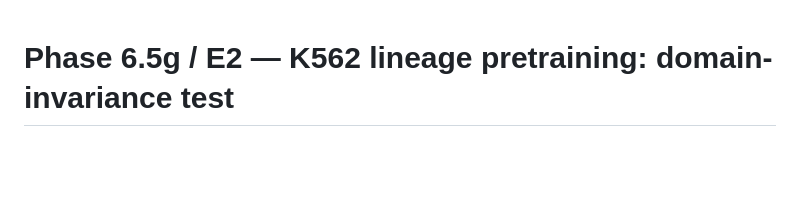
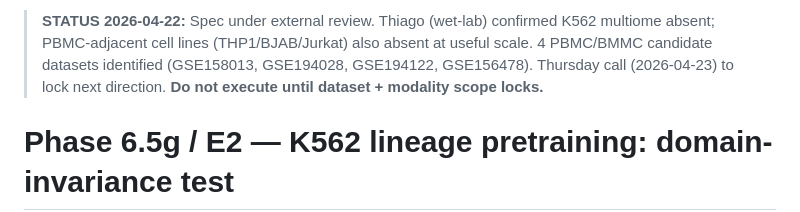
Before and after one commit to quriegenAK/quriegen-aivc, a Markdown page: prompts/phase6_5g_e2_k562_pretrain.md, the part around the change. Drawn GitHub-style; blank space fills up the shorter version.

Commit message:
phase-6.5g-e2: HOLD — external review (Thiago pre-search + 4-dataset surface)
Spec operational content unchanged. Status banner flags hold-for-scope-lock
pending Thursday 2026-04-23 decision call. Dataset scope (K562 vs
PBMC/BMMC) + modality scope (RNA+ATAC vs +Protein) to be resolved on call.

Pre-change  SHA: ab25340b21c61bf2f1f1c44e28f569429d45041c948e71629ddd4f869d117c1d
Post-change SHA: 7a8c68789d3a56c4365fdbe38221a6ef703047d4a7e5d9481f75e11a5735e097

```diff
--- a/prompts/phase6_5g_e2_k562_pretrain.md
+++ b/prompts/phase6_5g_e2_k562_pretrain.md
@@ -1,3 +1,9 @@
+> **STATUS 2026-04-22:** Spec under external review. Thiago (wet-lab) confirmed
+> K562 multiome absent; PBMC-adjacent cell lines (THP1/BJAB/Jurkat) also absent
+> at useful scale. 4 PBMC/BMMC candidate datasets identified (GSE158013,
+> GSE194028, GSE194122, GSE156478). Thursday call (2026-04-23) to lock next
+> direction. **Do not execute until dataset + modality scope locks.**
+
 # Phase 6.5g / E2 — K562 lineage pretraining: domain-invariance test
 
 ## STATUS
```
